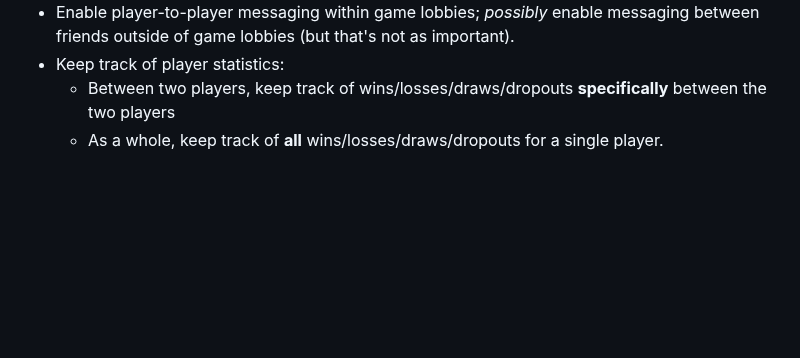
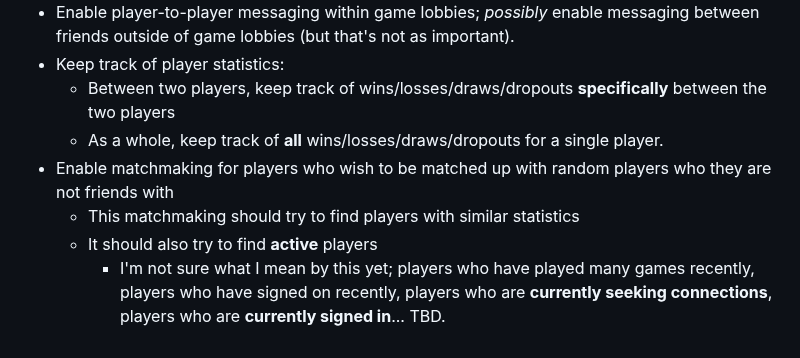
Before and after one commit to b1gd3vd0g/d-bo, a Markdown page: ROADMAP.md, the part around the change. Rendered like a GitHub page; blank space fills up the shorter version.

Commit message:
PLAN - Add matchmaking to extras category

```diff
--- a/ROADMAP.md
+++ b/ROADMAP.md
@@ -132,3 +132,7 @@ After these six weeks are completed, the application should be fully functional,
 - Keep track of player statistics:
   - Between two players, keep track of wins/losses/draws/dropouts **specifically** between the two players
   - As a whole, keep track of **all** wins/losses/draws/dropouts for a single player.
+- Enable matchmaking for players who wish to be matched up with random players who they are not friends with
+  - This matchmaking should try to find players with similar statistics
+  - It should also try to find **active** players
+    - I'm not sure what I mean by this yet; players who have played many games recently, players who have signed on recently, players who are **currently seeking connections**, players who are **currently signed in**... TBD.
```
